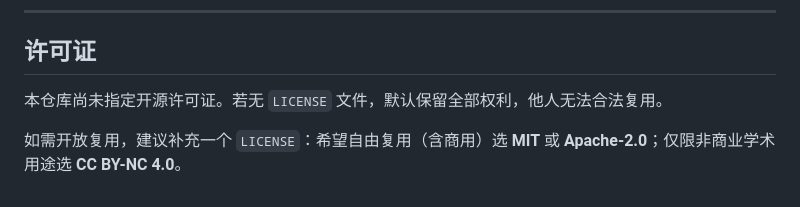
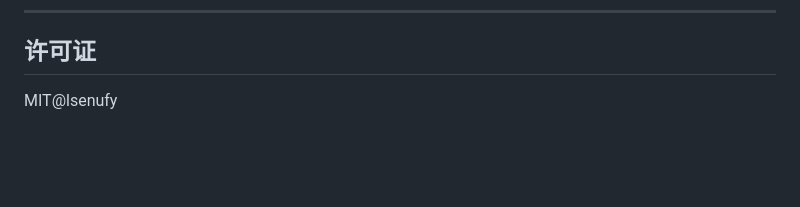
Before and after one commit to lsenufy/ai-personality-experiment, a Markdown page: README.md, the part around the change. Drawn GitHub-style; blank space fills up the shorter version.

```diff
--- a/README.md
+++ b/README.md
@@ -137,6 +137,4 @@ var SURVEY_URL = 'https://www.credamo.com/s/xxxxxx/'; // 问卷跳转地址
 
 ## 许可证
 
-本仓库尚未指定开源许可证。若无 `LICENSE` 文件，默认保留全部权利，他人无法合法复用。
-
-如需开放复用，建议补充一个 `LICENSE`：希望自由复用（含商用）选 **MIT** 或 **Apache-2.0**；仅限非商业学术用途选 **CC BY-NC 4.0**。
+MIT@lsenufy
```
